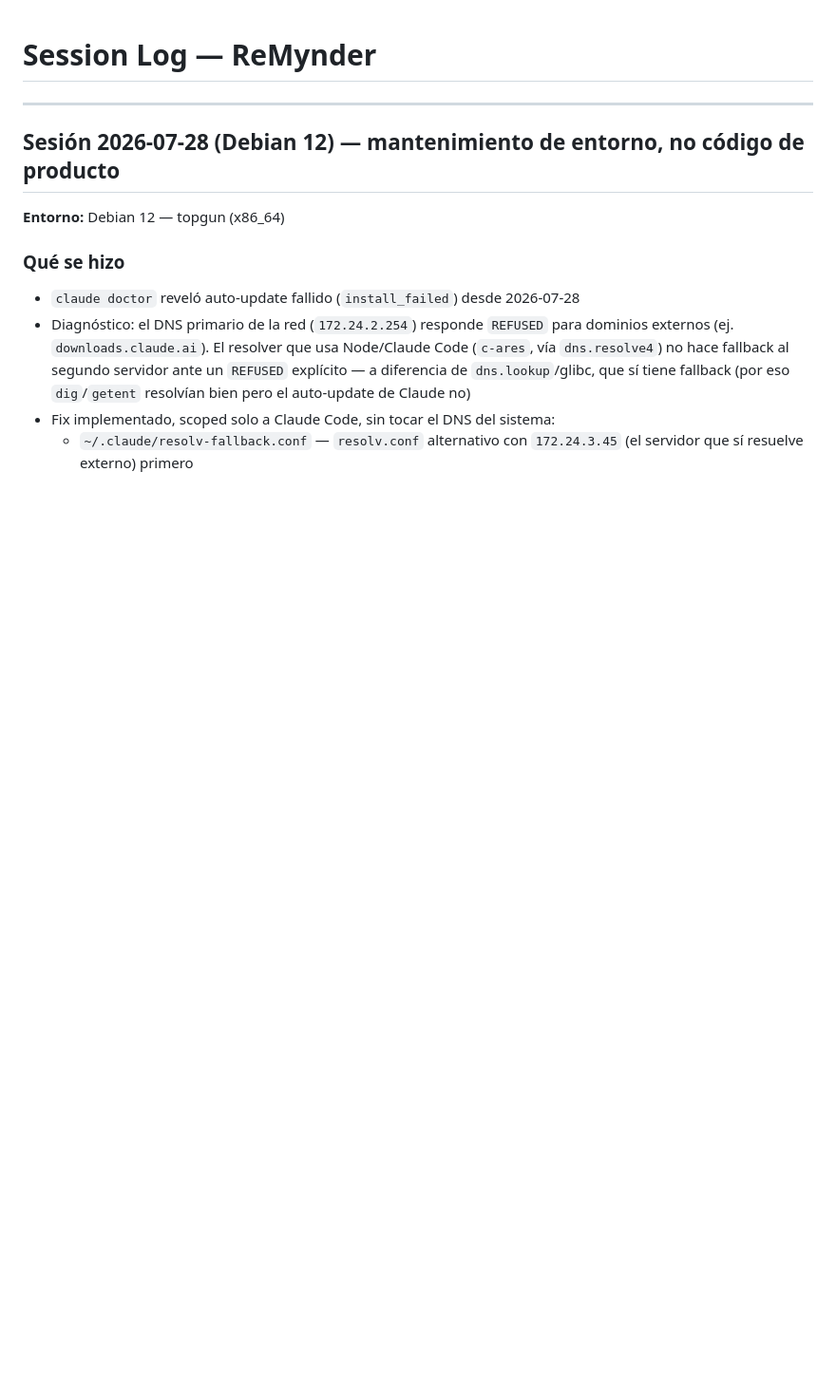
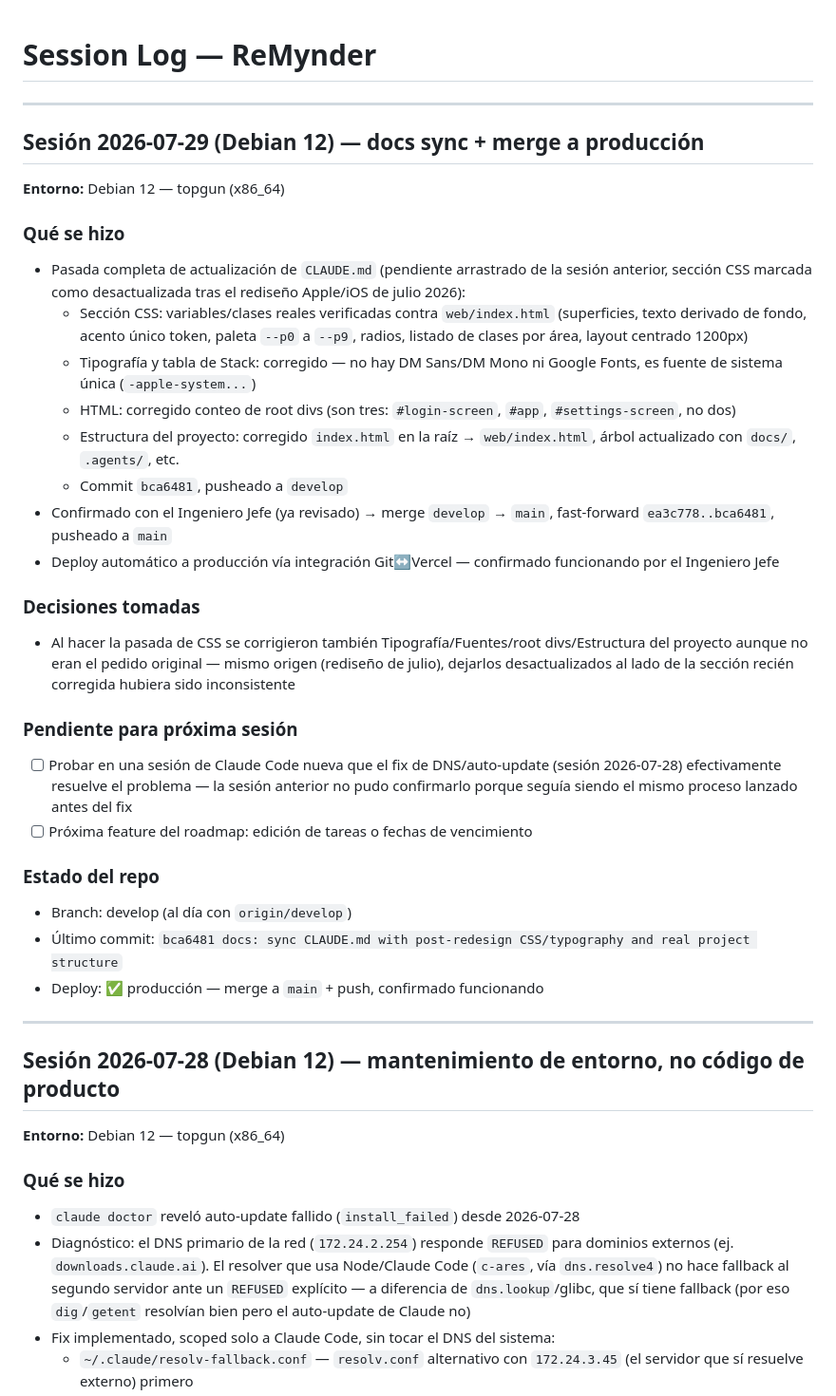
Before and after one commit to m4verick-uy/reMynder, a Markdown page: docs/session-log.md, the part around the change. Shown at 95% size. Drawn GitHub-style; blank space fills up the shorter version.

Commit message:
log: sesión 2026-07-29

```diff
--- a/docs/session-log.md
+++ b/docs/session-log.md
@@ -1,4 +1,46 @@
 # Session Log — ReMynder
+
+---
+
+## Sesión 2026-07-29 (Debian 12) — docs sync + merge a producción
+**Entorno:** Debian 12 — topgun (x86_64)
+
+### Qué se hizo
+- Pasada completa de actualización de `CLAUDE.md` (pendiente arrastrado de la
+  sesión anterior, sección CSS marcada como desactualizada tras el rediseño
+  Apple/iOS de julio 2026):
+  - Sección CSS: variables/clases reales verificadas contra `web/index.html`
+    (superficies, texto derivado de fondo, acento único token, paleta `--p0`
+    a `--p9`, radios, listado de clases por área, layout centrado 1200px)
+  - Tipografía y tabla de Stack: corregido — no hay DM Sans/DM Mono ni Google
+    Fonts, es fuente de sistema única (`-apple-system...`)
+  - HTML: corregido conteo de root divs (son tres: `#login-screen`, `#app`,
+    `#settings-screen`, no dos)
+  - Estructura del proyecto: corregido `index.html` en la raíz →
+    `web/index.html`, árbol actualizado con `docs/`, `.agents/`, etc.
+  - Commit `bca6481`, pusheado a `develop`
+- Confirmado con el Ingeniero Jefe (ya revisado) → merge `develop` → `main`,
+  fast-forward `ea3c778..bca6481`, pusheado a `main`
+- Deploy automático a producción vía integración Git↔Vercel — confirmado
+  funcionando por el Ingeniero Jefe
+
+### Decisiones tomadas
+- Al hacer la pasada de CSS se corrigieron también Tipografía/Fuentes/root
+  divs/Estructura del proyecto aunque no eran el pedido original — mismo
+  origen (rediseño de julio), dejarlos desactualizados al lado de la sección
+  recién corregida hubiera sido inconsistente
+
+### Pendiente para próxima sesión
+- [ ] Probar en una sesión de Claude Code nueva que el fix de DNS/auto-update
+      (sesión 2026-07-28) efectivamente resuelve el problema — la sesión
+      anterior no pudo confirmarlo porque seguía siendo el mismo proceso
+      lanzado antes del fix
+- [ ] Próxima feature del roadmap: edición de tareas o fechas de vencimiento
+
+### Estado del repo
+- Branch: develop (al día con `origin/develop`)
+- Último commit: `bca6481 docs: sync CLAUDE.md with post-redesign CSS/typography and real project structure`
+- Deploy: ✅ producción — merge a `main` + push, confirmado funcionando
 
 ---
 
```
